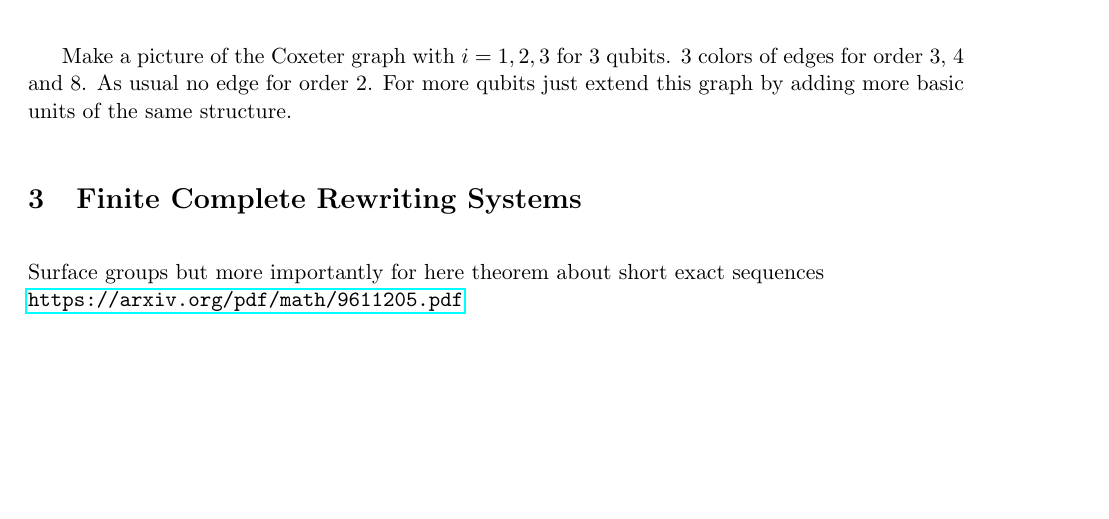
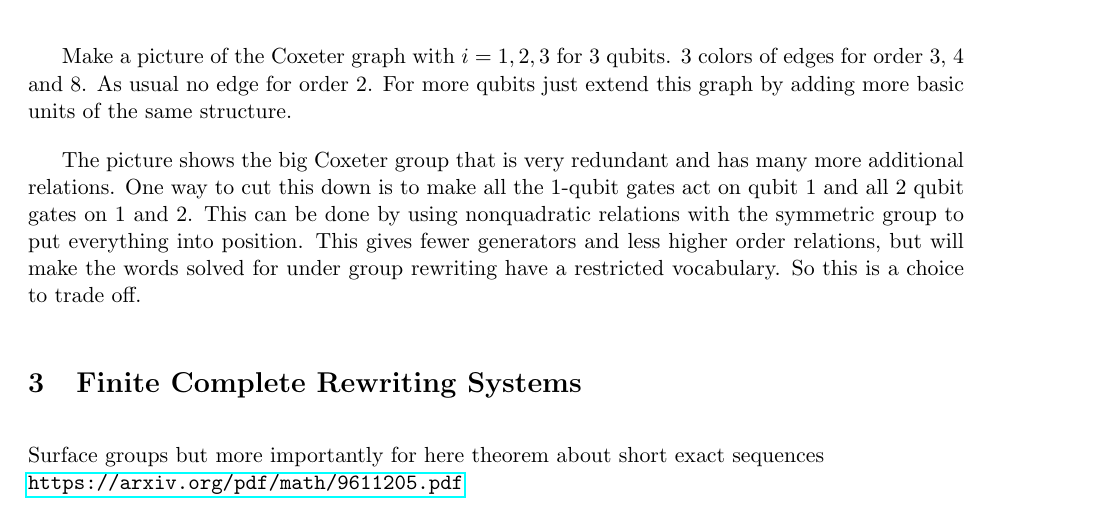
Before and after one commit to Cobord/Quantum-Computer-Things, a LaTeX document (GroupWordProblem.tex): part of page 3 of 4, cut so that both start at the same text, the shorter picture padded with empty space. Compiled offline with pdfLaTeX.

Commit message:
Higher order Relations
If you have X_1 and X_2 obvious higher order relation s_12 X_1 s_12 = X_2 etc so can WLOG reduce number of generators

```diff
--- a/GroupWordProblem.tex
+++ b/GroupWordProblem.tex
@@ -215,6 +215,8 @@ See the Mathematica notebook
 
 Make a picture of the Coxeter graph with $i=1,2,3$ for 3 qubits. 3 colors of edges for order $3$, $4$ and $8$. As usual no edge for order $2$. For more qubits just extend this graph by adding more basic units of the same structure.
 
+The picture shows the big Coxeter group that is very redundant and has many more additional relations. One way to cut this down is to make all the 1-qubit gates act on qubit 1 and all 2 qubit gates on 1 and 2. This can be done by using nonquadratic relations with the symmetric group to put everything into position. This gives fewer generators and less higher order relations, but will make the words solved for under group rewriting have a restricted vocabulary. So this is a choice to trade off.
+
 \section{Finite Complete Rewriting Systems}
 
 Surface groups but more importantly for here theorem about short exact sequences\\
```
Also changed, not shown: GroupWordProblem.pdf, 1 other file.
